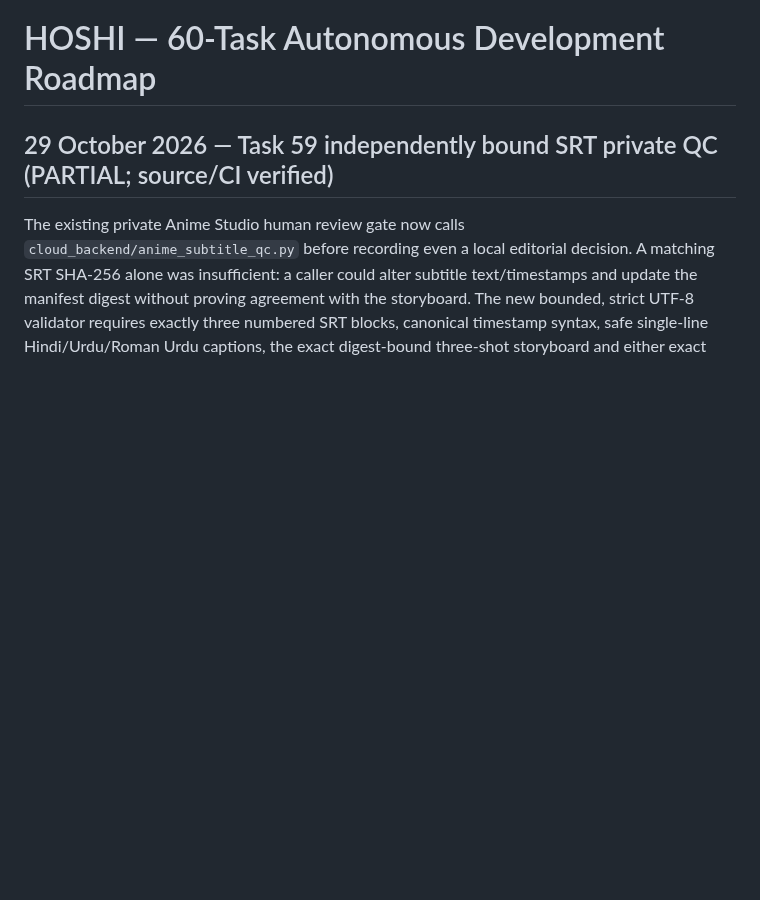
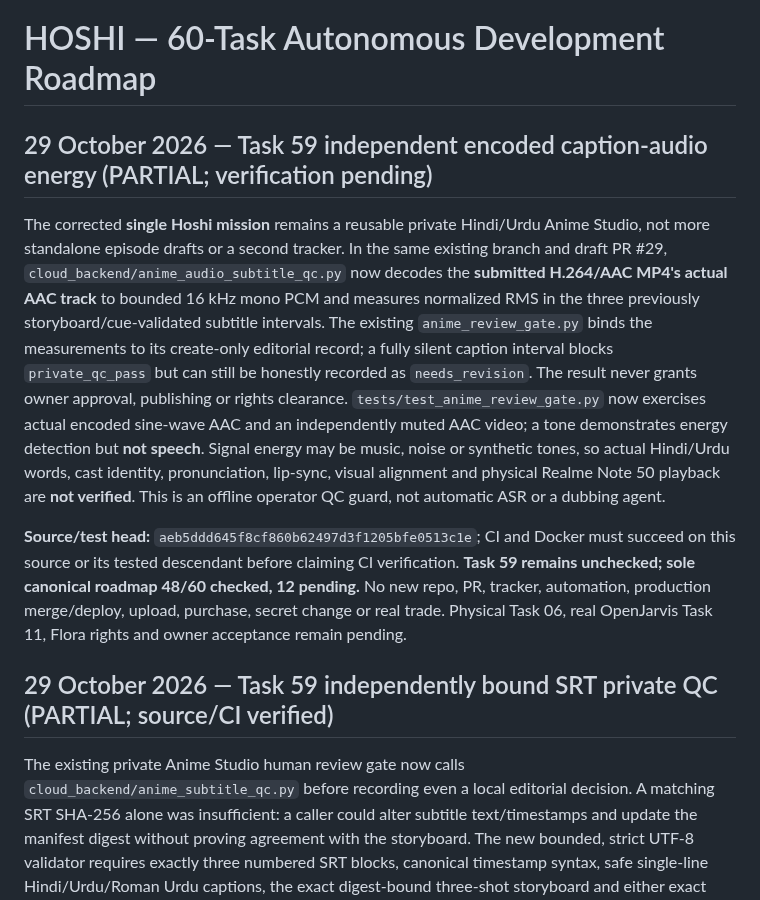
Before and after one commit to shani001223-droid/Jarws-ai-, a Markdown page: HOSHI_60_TASK_MASTER_ROADMAP.md, the part around the change. Rendered like a GitHub page; blank space fills up the shorter version.

Commit message:
docs(hoshi): record bounded audio/SRT QC and honest acceptance gaps [skip render]

```diff
--- a/HOSHI_60_TASK_MASTER_ROADMAP.md
+++ b/HOSHI_60_TASK_MASTER_ROADMAP.md
@@ -1,4 +1,11 @@
 # HOSHI — 60-Task Autonomous Development Roadmap
+
+## 29 October 2026 — Task 59 independent encoded caption-audio energy (PARTIAL; verification pending)
+
+The corrected **single Hoshi mission** remains a reusable private Hindi/Urdu Anime Studio, not more standalone episode drafts or a second tracker. In the same existing branch and draft PR #29, `cloud_backend/anime_audio_subtitle_qc.py` now decodes the **submitted H.264/AAC MP4's actual AAC track** to bounded 16 kHz mono PCM and measures normalized RMS in the three previously storyboard/cue-validated subtitle intervals. The existing `anime_review_gate.py` binds the measurements to its create-only editorial record; a fully silent caption interval blocks `private_qc_pass` but can still be honestly recorded as `needs_revision`. The result never grants owner approval, publishing or rights clearance. `tests/test_anime_review_gate.py` now exercises actual encoded sine-wave AAC and an independently muted AAC video; a tone demonstrates energy detection but **not speech**. Signal energy may be music, noise or synthetic tones, so actual Hindi/Urdu words, cast identity, pronunciation, lip-sync, visual alignment and physical Realme Note 50 playback are **not verified**. This is an offline operator QC guard, not automatic ASR or a dubbing agent.
+
+**Source/test head:** `aeb5ddd645f8cf860b62497d3f1205bfe0513c1e`; CI and Docker must succeed on this source or its tested descendant before claiming CI verification. **Task 59 remains unchecked; sole canonical roadmap 48/60 checked, 12 pending.** No new repo, PR, tracker, automation, production merge/deploy, upload, purchase, secret change or real trade. Physical Task 06, real OpenJarvis Task 11, Flora rights and owner acceptance remain pending.
+
 
 ## 29 October 2026 — Task 59 independently bound SRT private QC (PARTIAL; source/CI verified)
 
```
